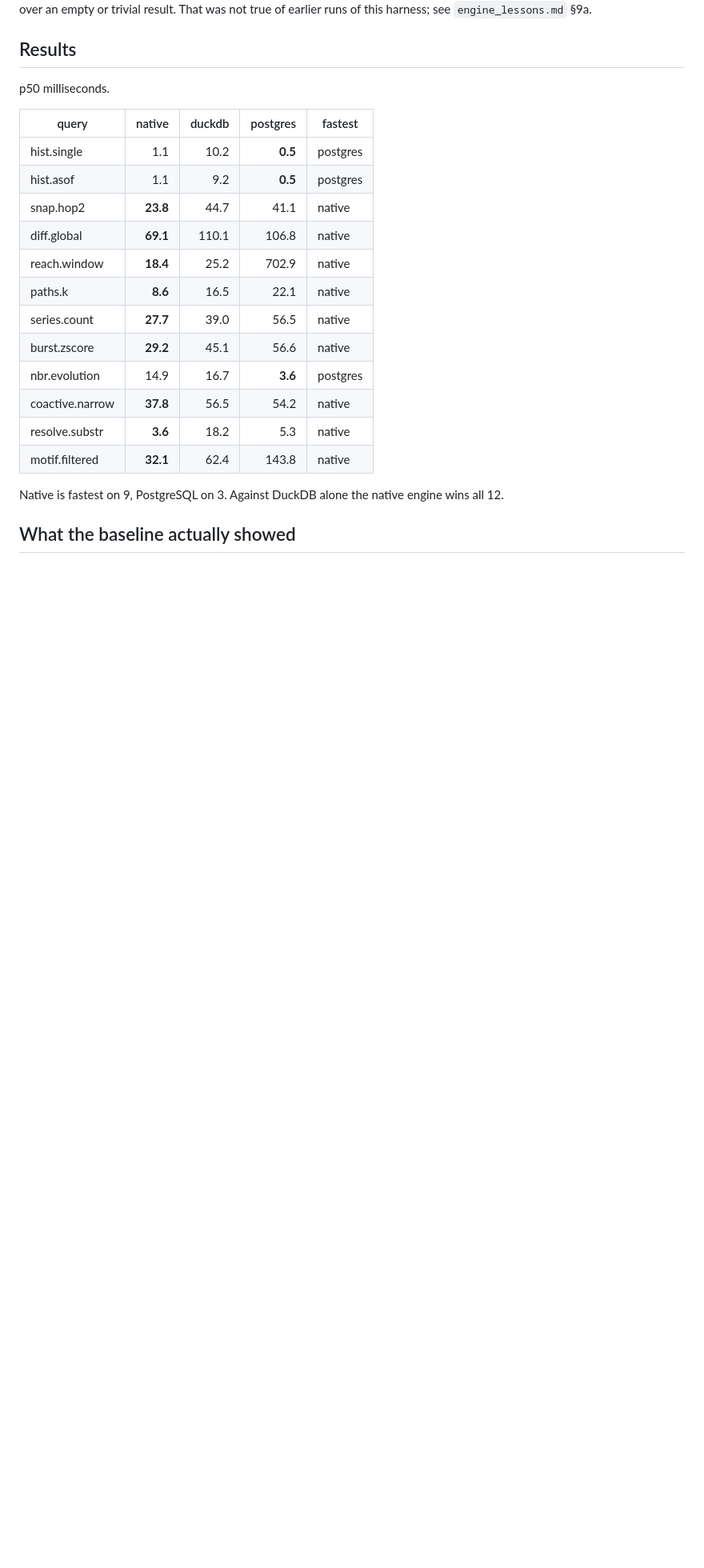
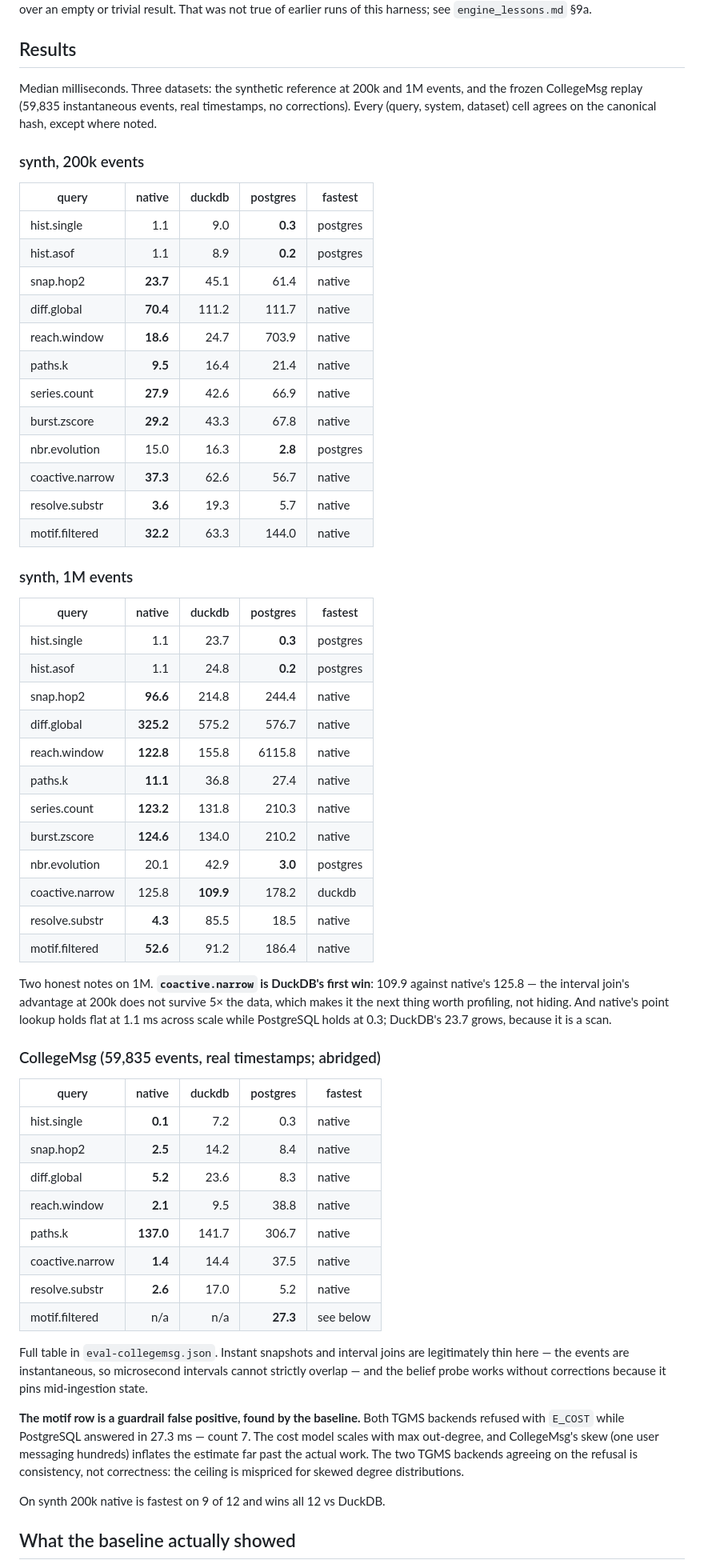
Before and after one commit to zxf-work/tgms, a Markdown page: docs/eval_phase0.md, the part around one of its changes. Shown at 80% size. GitHub-like rendering; blank space fills up the shorter version.

Commit message:
docs: protocol-grade tables at 200k/1M/CollegeMsg, with corrections
Prior tables were min-of-3 labeled as p50; medians land close so no
conclusion flips, but the correction is recorded. Two new findings from
the sweep: coactive.narrow is DuckDB's first win at 1M (109.9 vs 125.8),
and the motif cost model is a false positive on CollegeMsg -- both TGMS
backends refused a query PostgreSQL answered in 27 ms, because the
estimate scales with a max out-degree the real work never reaches.

Co-Authored-By: Claude Fable 5 <noreply@anthropic.com>

```diff
--- a/docs/eval_phase0.md
+++ b/docs/eval_phase0.md
@@ -27,25 +33,77 @@ result. That was not true of earlier runs of this harness; see
 
 ## Results
 
-p50 milliseconds.
+Median milliseconds. Three datasets: the synthetic reference at 200k and 1M
+events, and the frozen CollegeMsg replay (59,835 instantaneous events, real
+timestamps, no corrections). Every (query, system, dataset) cell agrees on
+the canonical hash, except where noted.
+
+### synth, 200k events
 
 | query | native | duckdb | postgres | fastest |
 |---|---:|---:|---:|---|
-| hist.single | 1.1 | 10.2 | **0.5** | postgres |
-| hist.asof | 1.1 | 9.2 | **0.5** | postgres |
-| snap.hop2 | **23.8** | 44.7 | 41.1 | native |
-| diff.global | **69.1** | 110.1 | 106.8 | native |
-| reach.window | **18.4** | 25.2 | 702.9 | native |
-| paths.k | **8.6** | 16.5 | 22.1 | native |
-| series.count | **27.7** | 39.0 | 56.5 | native |
-| burst.zscore | **29.2** | 45.1 | 56.6 | native |
-| nbr.evolution | 14.9 | 16.7 | **3.6** | postgres |
-| coactive.narrow | **37.8** | 56.5 | 54.2 | native |
-| resolve.substr | **3.6** | 18.2 | 5.3 | native |
-| motif.filtered | **32.1** | 62.4 | 143.8 | native |
+| hist.single | 1.1 | 9.0 | **0.3** | postgres |
+| hist.asof | 1.1 | 8.9 | **0.2** | postgres |
+| snap.hop2 | **23.7** | 45.1 | 61.4 | native |
+| diff.global | **70.4** | 111.2 | 111.7 | native |
+| reach.window | **18.6** | 24.7 | 703.9 | native |
+| paths.k | **9.5** | 16.4 | 21.4 | native |
+| series.count | **27.9** | 42.6 | 66.9 | native |
+| burst.zscore | **29.2** | 43.3 | 67.8 | native |
+| nbr.evolution | 15.0 | 16.3 | **2.8** | postgres |
+| coactive.narrow | **37.3** | 62.6 | 56.7 | native |
+| resolve.substr | **3.6** | 19.3 | 5.7 | native |
+| motif.filtered | **32.2** | 63.3 | 144.0 | native |
 
-Native is fastest on 9, PostgreSQL on 3. Against DuckDB alone the native
-engine wins all 12.
+### synth, 1M events
+
+| query | native | duckdb | postgres | fastest |
+|---|---:|---:|---:|---|
+| hist.single | 1.1 | 23.7 | **0.3** | postgres |
+| hist.asof | 1.1 | 24.8 | **0.2** | postgres |
+| snap.hop2 | **96.6** | 214.8 | 244.4 | native |
+| diff.global | **325.2** | 575.2 | 576.7 | native |
+| reach.window | **122.8** | 155.8 | 6115.8 | native |
+| paths.k | **11.1** | 36.8 | 27.4 | native |
+| series.count | **123.2** | 131.8 | 210.3 | native |
+| burst.zscore | **124.6** | 134.0 | 210.2 | native |
+| nbr.evolution | 20.1 | 42.9 | **3.0** | postgres |
+| coactive.narrow | 125.8 | **109.9** | 178.2 | duckdb |
+| resolve.substr | **4.3** | 85.5 | 18.5 | native |
+| motif.filtered | **52.6** | 91.2 | 186.4 | native |
+
+Two honest notes on 1M. **`coactive.narrow` is DuckDB's first win**: 109.9
+against native's 125.8 — the interval join's advantage at 200k does not
+survive 5× the data, which makes it the next thing worth profiling, not
+hiding. And native's point lookup holds flat at 1.1 ms across scale while
+PostgreSQL holds at 0.3; DuckDB's 23.7 grows, because it is a scan.
+
+### CollegeMsg (59,835 events, real timestamps; abridged)
+
+| query | native | duckdb | postgres | fastest |
+|---|---:|---:|---:|---|
+| hist.single | **0.1** | 7.2 | 0.3 | native |
+| snap.hop2 | **2.5** | 14.2 | 8.4 | native |
+| diff.global | **5.2** | 23.6 | 8.3 | native |
+| reach.window | **2.1** | 9.5 | 38.8 | native |
+| paths.k | **137.0** | 141.7 | 306.7 | native |
+| coactive.narrow | **1.4** | 14.4 | 37.5 | native |
+| resolve.substr | **2.6** | 17.0 | 5.2 | native |
+| motif.filtered | n/a | n/a | **27.3** | see below |
+
+Full table in `eval-collegemsg.json`. Instant snapshots and interval joins
+are legitimately thin here — the events are instantaneous, so microsecond
+intervals cannot strictly overlap — and the belief probe works without
+corrections because it pins mid-ingestion state.
+
+**The motif row is a guardrail false positive, found by the baseline.** Both
+TGMS backends refused with `E_COST` while PostgreSQL answered in 27.3 ms —
+count 7. The cost model scales with max out-degree, and CollegeMsg's skew
+(one user messaging hundreds) inflates the estimate far past the actual
+work. The two TGMS backends agreeing on the refusal is consistency, not
+correctness: the ceiling is mispriced for skewed degree distributions.
+
+On synth 200k native is fastest on 9 of 12 and wins all 12 vs DuckDB.
 
 ## What the baseline actually showed
 
```
Also changed, not shown: other parts of docs/eval_phase0.md (+7 -1 lines).
